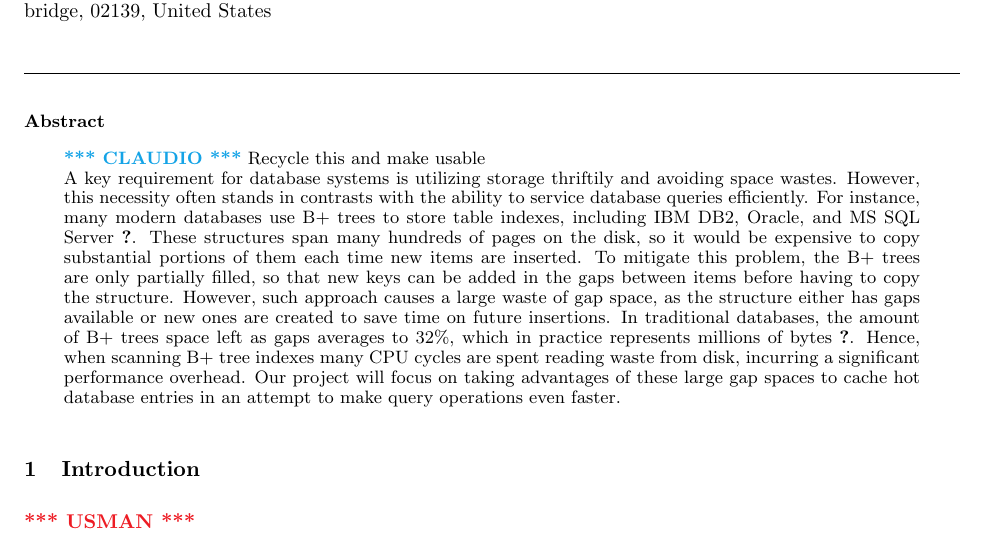
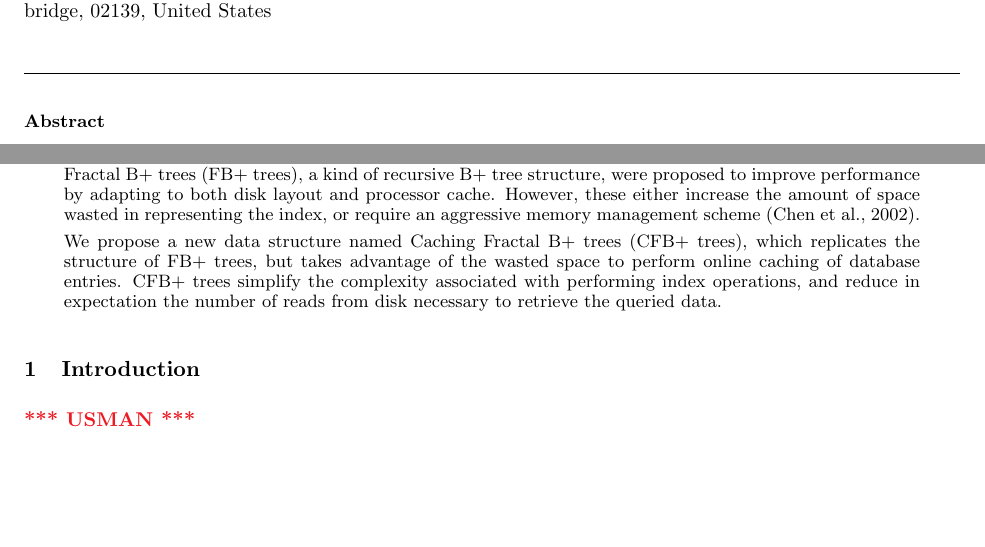
Before and after one commit to usmanm/cachingfractalbtree, a LaTeX paper (paper/final.tex): part of page 1 of 2 before the commit and two parts of page 1 of 2 after it, the two joined at a grey line, cut so that both start at the same text, the shorter picture padded with empty space. Compiled offline with pdfLaTeX.

Commit message:
Draft abstract

```diff
--- a/paper/final.tex
+++ b/paper/final.tex
@@ -76,22 +83,13 @@
 
-\claudio Recycle this and make usable \\
-A key requirement for database systems is utilizing storage thriftily and avoiding space wastes.
-However, this necessity often stands in contrasts with the ability to service database queries
-efficiently.
-For instance, many modern databases use B+ trees to store table indexes,
-including IBM DB2, Oracle, and MS SQL Server \cite{whouses}.
-These structures span many hundreds of pages on the disk,
-so it would be expensive to copy substantial portions of them each time new items are inserted.
-To mitigate this problem, the B+ trees are only partially filled,
-so that new keys can be added in the gaps between items before having to copy the structure.
-However, such approach causes a large waste of gap space, as the structure either has gaps
-available or new ones are created to save time on future insertions.
-In traditional databases, the amount of B+ trees space left as gaps averages to 32\%,
-which in practice represents millions of bytes \cite{springerlink:10.1007/BF00289075}. Hence, when
-scanning B+ tree indexes many CPU cycles are spent reading waste from disk,
-incurring a significant performance overhead. Our project will focus on taking advantages
-of these large gap spaces to cache hot database entries in an attempt to make query
-operations even faster.
+Fractal B+ trees (FB+ trees), a kind of recursive B+ tree structure, were proposed to improve performance
+by adapting to both disk layout and processor cache.
+However, these either increase the amount of space wasted in representing the index,
+or require an aggressive memory management scheme \citep{Chen:2002}.
+
+We propose a new data structure named Caching Fractal B+ trees (CFB+ trees), which replicates the structure
+of FB+ trees, but takes advantage of the wasted space to perform online caching of database entries.
+CFB+ trees simplify the complexity associated with performing index operations,
+and reduce in expectation the number of reads from disk necessary to retrieve the queried data.
 \end{abstract}
 
 \section{Introduction}
```
Also changed, not shown: paper/final.tex (7 more changed lines).
